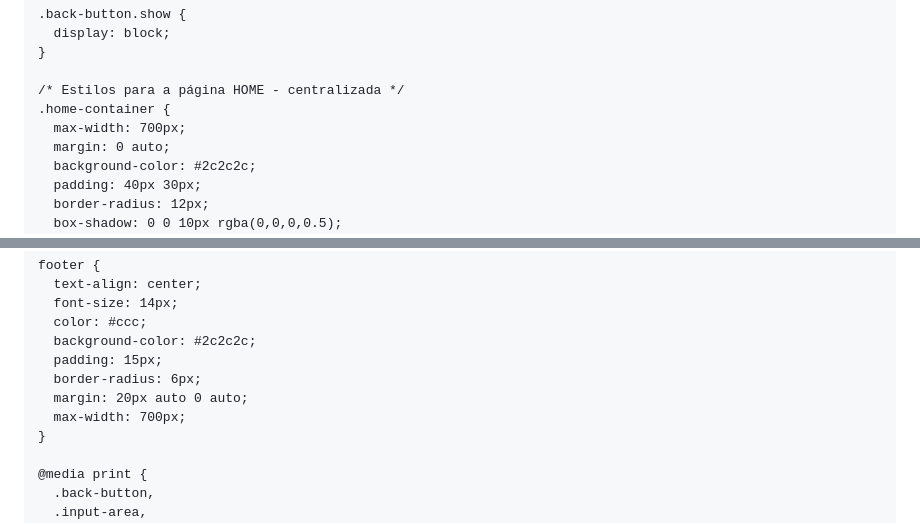
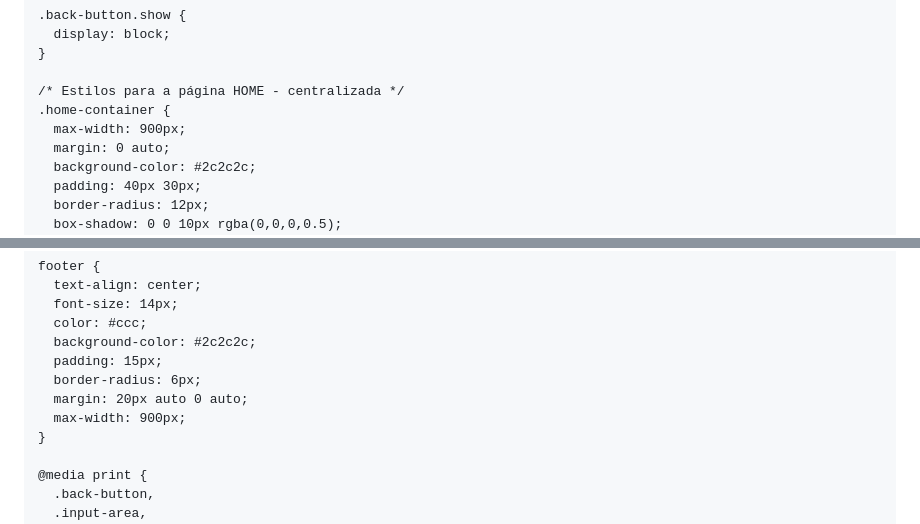
Before and after one commit to hsoperacoes/hscentral2, a Markdown page: README.md, 2 parts joined by grey strips. Drawn GitHub-style.

```diff
--- a/README.md
+++ b/README.md
@@ -59,7 +59,7 @@
 
     /* Estilos para a página HOME - centralizada */
     .home-container {
-      max-width: 700px;
+      max-width: 900px;
       margin: 0 auto;
       background-color: #2c2c2c;
       padding: 40px 30px;
@@ -405,7 +405,7 @@
       padding: 15px;
       border-radius: 6px;
       margin: 20px auto 0 auto;
-      max-width: 700px;
+      max-width: 900px;
     }
 
     @media print {
```
